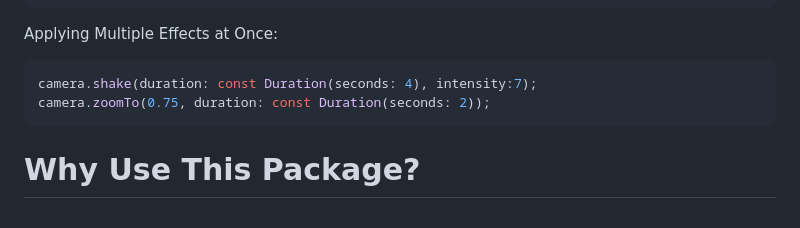
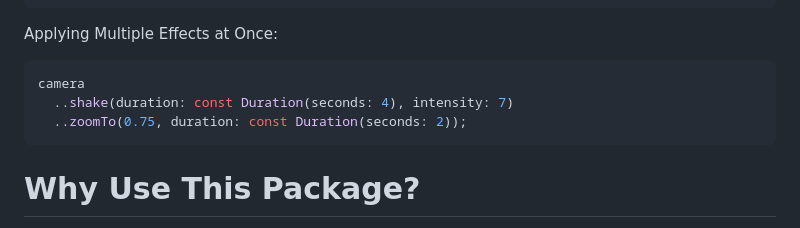
Before and after one commit to bszarlej/flame_camera_tools, a Markdown page: README.md, the part around the change. Drawn GitHub-style.

````diff
--- a/README.md
+++ b/README.md
@@ -105,8 +105,9 @@ camera
 Applying Multiple Effects at Once:
 
 ```dart
-camera.shake(duration: const Duration(seconds: 4), intensity:7);
-camera.zoomTo(0.75, duration: const Duration(seconds: 2));
+camera
+  ..shake(duration: const Duration(seconds: 4), intensity: 7)
+  ..zoomTo(0.75, duration: const Duration(seconds: 2));
 ```
 
 # Why Use This Package?
````
